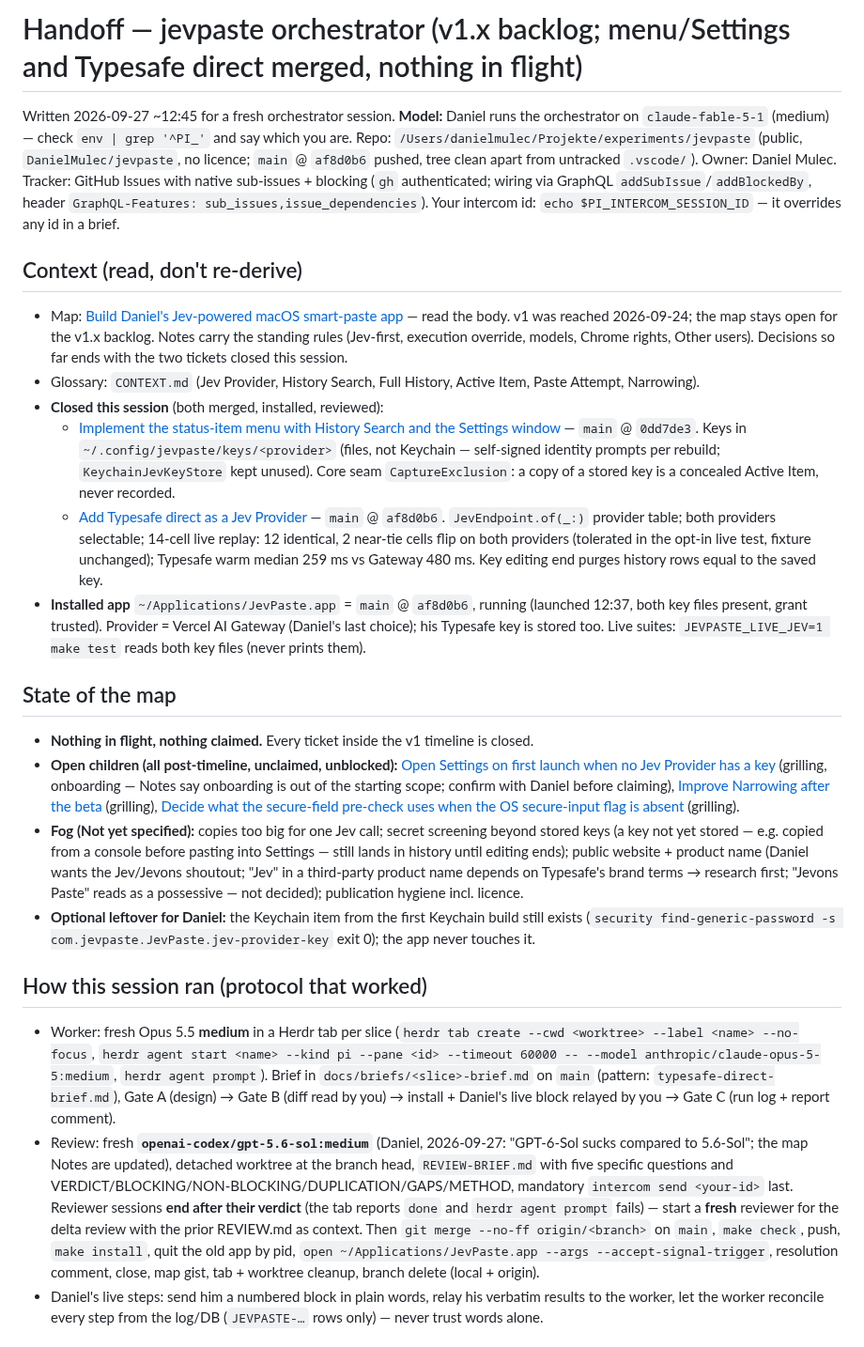
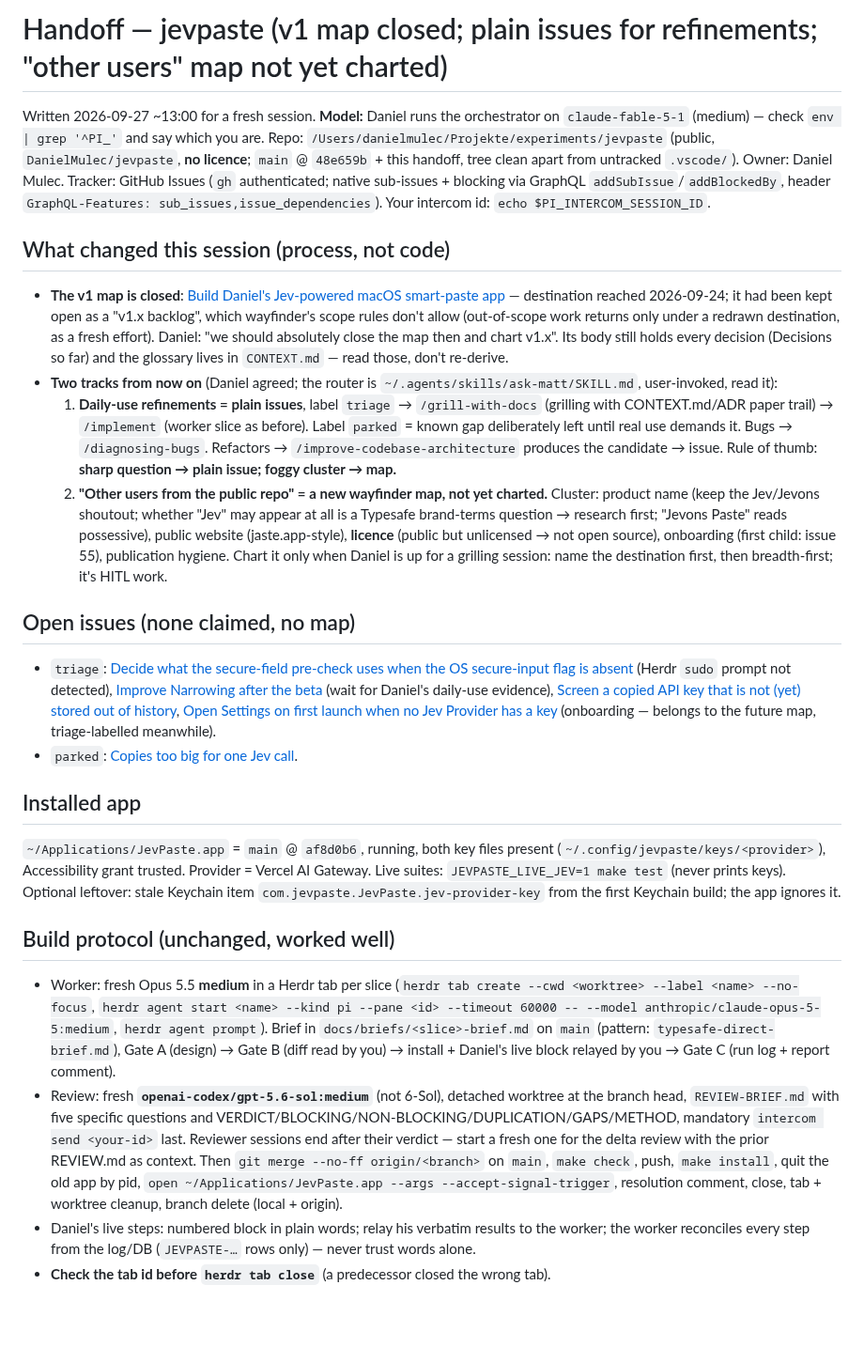
Before and after one commit to DanielMulec/jevpaste, a Markdown page: docs/HANDOFF.md, the part around one of its changes. Shown at 94% size. Rendered like a GitHub page; blank space fills up the shorter version.

Commit message:
HANDOFF: v1 map closed; refinements are triage/parked issues; 'other users' wayfinder map not yet charted

```diff
--- a/docs/HANDOFF.md
+++ b/docs/HANDOFF.md
@@ -1,62 +1,56 @@
-# Handoff — jevpaste orchestrator (v1.x backlog; menu/Settings and Typesafe direct merged, nothing in flight)
+# Handoff — jevpaste (v1 map closed; plain issues for refinements; "other users" map not yet charted)
 
-Written 2026-09-27 ~12:45 for a fresh orchestrator session. **Model:** Daniel runs the orchestrator on
-`claude-fable-5-1` (medium) — check `env | grep '^PI_'` and say which you are. Repo:
-`/Users/danielmulec/Projekte/experiments/jevpaste` (public, `DanielMulec/jevpaste`, no licence; `main` @ `af8d0b6`
-pushed, tree clean apart from untracked `.vscode/`). Owner: Daniel Mulec. Tracker: GitHub Issues with native
-sub-issues + blocking (`gh` authenticated; wiring via GraphQL `addSubIssue`/`addBlockedBy`, header
-`GraphQL-Features: sub_issues,issue_dependencies`). Your intercom id: `echo $PI_INTERCOM_SESSION_ID` — it overrides
-any id in a brief.
+Written 2026-09-27 ~13:00 for a fresh session. **Model:** Daniel runs the orchestrator on `claude-fable-5-1` (medium)
+— check `env | grep '^PI_'` and say which you are. Repo: `/Users/danielmulec/Projekte/experiments/jevpaste` (public,
+`DanielMulec/jevpaste`, **no licence**; `main` @ `48e659b` + this handoff, tree clean apart from untracked `.vscode/`).
+Owner: Daniel Mulec. Tracker: GitHub Issues (`gh` authenticated; native sub-issues + blocking via GraphQL
+`addSubIssue`/`addBlockedBy`, header `GraphQL-Features: sub_issues,issue_dependencies`). Your intercom id:
+`echo $PI_INTERCOM_SESSION_ID`.
 
-## Context (read, don't re-derive)
-- Map: [Build Daniel's Jev-powered macOS smart-paste app](https://github.com/DanielMulec/jevpaste/issues/1) — read
-  the body. v1 was reached 2026-09-24; the map stays open for the v1.x backlog. Notes carry the standing rules
-  (Jev-first, execution override, models, Chrome rights, Other users). Decisions so far ends with the two tickets
-  closed this session.
-- Glossary: `CONTEXT.md` (Jev Provider, History Search, Full History, Active Item, Paste Attempt, Narrowing).
-- **Closed this session** (both merged, installed, reviewed):
-  - [Implement the status-item menu with History Search and the Settings window](https://github.com/DanielMulec/jevpaste/issues/53#issuecomment-5854285929)
-    — `main` @ `0dd7de3`. Keys in `~/.config/jevpaste/keys/<provider>` (files, not Keychain — self-signed identity
-    prompts per rebuild; `KeychainJevKeyStore` kept unused). Core seam `CaptureExclusion`: a copy of a stored key is
-    a concealed Active Item, never recorded.
-  - [Add Typesafe direct as a Jev Provider](https://github.com/DanielMulec/jevpaste/issues/54#issuecomment-5855096938)
-    — `main` @ `af8d0b6`. `JevEndpoint.of(_:)` provider table; both providers selectable; 14-cell live replay: 12
-    identical, 2 near-tie cells flip on both providers (tolerated in the opt-in live test, fixture unchanged);
-    Typesafe warm median 259 ms vs Gateway 480 ms. Key editing end purges history rows equal to the saved key.
-- **Installed app** `~/Applications/JevPaste.app` = `main` @ `af8d0b6`, running (launched 12:37, both key files
-  present, grant trusted). Provider = Vercel AI Gateway (Daniel's last choice); his Typesafe key is stored too.
-  Live suites: `JEVPASTE_LIVE_JEV=1 make test` reads both key files (never prints them).
+## What changed this session (process, not code)
+- **The v1 map is closed**: [Build Daniel's Jev-powered macOS smart-paste app](https://github.com/DanielMulec/jevpaste/issues/1)
+  — destination reached 2026-09-24; it had been kept open as a "v1.x backlog", which wayfinder's scope rules don't
+  allow (out-of-scope work returns only under a redrawn destination, as a fresh effort). Daniel: "we should absolutely
+  close the map then and chart v1.x". Its body still holds every decision (Decisions so far) and the glossary lives in
+  `CONTEXT.md` — read those, don't re-derive.
+- **Two tracks from now on** (Daniel agreed; the router is `~/.agents/skills/ask-matt/SKILL.md`, user-invoked, read it):
+  1. **Daily-use refinements = plain issues**, label `triage` → `/grill-with-docs` (grilling with CONTEXT.md/ADR
+     paper trail) → `/implement` (worker slice as before). Label `parked` = known gap deliberately left until real use
+     demands it. Bugs → `/diagnosing-bugs`. Refactors → `/improve-codebase-architecture` produces the candidate → issue.
+     Rule of thumb: **sharp question → plain issue; foggy cluster → map.**
+  2. **"Other users from the public repo" = a new wayfinder map, not yet charted.** Cluster: product name (keep the
+     Jev/Jevons shoutout; whether "Jev" may appear at all is a Typesafe brand-terms question → research first; "Jevons
+     Paste" reads possessive), public website (jaste.app-style), **licence** (public but unlicensed → not open
+     source), onboarding (first child: issue 55), publication hygiene. Chart it only when Daniel is up for a grilling
+     session: name the destination first, then breadth-first; it's HITL work.
 
-## State of the map
-- **Nothing in flight, nothing claimed.** Every ticket inside the v1 timeline is closed.
-- **Open children (all post-timeline, unclaimed, unblocked):**
+## Open issues (none claimed, no map)
+- `triage`: [Decide what the secure-field pre-check uses when the OS secure-input flag is absent](https://github.com/DanielMulec/jevpaste/issues/38)
+  (Herdr `sudo` prompt not detected), [Improve Narrowing after the beta](https://github.com/DanielMulec/jevpaste/issues/52)
+  (wait for Daniel's daily-use evidence), [Screen a copied API key that is not (yet) stored out of history](https://github.com/DanielMulec/jevpaste/issues/56),
   [Open Settings on first launch when no Jev Provider has a key](https://github.com/DanielMulec/jevpaste/issues/55)
-  (grilling, onboarding — Notes say onboarding is out of the starting scope; confirm with Daniel before claiming),
-  [Improve Narrowing after the beta](https://github.com/DanielMulec/jevpaste/issues/52) (grilling),
-  [Decide what the secure-field pre-check uses when the OS secure-input flag is absent](https://github.com/DanielMulec/jevpaste/issues/38)
-  (grilling).
-- **Fog (Not yet specified):** copies too big for one Jev call; secret screening beyond stored keys (a key not yet
-  stored — e.g. copied from a console before pasting into Settings — still lands in history until editing ends);
-  public website + product name (Daniel wants the Jev/Jevons shoutout; "Jev" in a third-party product name depends
-  on Typesafe's brand terms → research first; "Jevons Paste" reads as a possessive — not decided); publication
-  hygiene incl. licence.
-- **Optional leftover for Daniel:** the Keychain item from the first Keychain build still exists
-  (`security find-generic-password -s com.jevpaste.JevPaste.jev-provider-key` exit 0); the app never touches it.
+  (onboarding — belongs to the future map, triage-labelled meanwhile).
+- `parked`: [Copies too big for one Jev call](https://github.com/DanielMulec/jevpaste/issues/57).
 
-## How this session ran (protocol that worked)
+## Installed app
+`~/Applications/JevPaste.app` = `main` @ `af8d0b6`, running, both key files present
+(`~/.config/jevpaste/keys/<provider>`), Accessibility grant trusted. Provider = Vercel AI Gateway. Live suites:
+`JEVPASTE_LIVE_JEV=1 make test` (never prints keys). Optional leftover: stale Keychain item
+`com.jevpaste.JevPaste.jev-provider-key` from the first Keychain build; the app ignores it.
+
+## Build protocol (unchanged, worked well)
 - Worker: fresh Opus 5.5 **medium** in a Herdr tab per slice (`herdr tab create --cwd <worktree> --label <name>
   --no-focus`, `herdr agent start <name> --kind pi --pane <id> --timeout 60000 -- --model
   anthropic/claude-opus-5-5:medium`, `herdr agent prompt`). Brief in `docs/briefs/<slice>-brief.md` on `main`
   (pattern: `typesafe-direct-brief.md`), Gate A (design) → Gate B (diff read by you) → install + Daniel's live block
   relayed by you → Gate C (run log + report comment).
-- Review: fresh **`openai-codex/gpt-5.6-sol:medium`** (Daniel, 2026-09-27: "GPT-6-Sol sucks compared to 5.6-Sol";
-  the map Notes are updated), detached worktree at the branch head, `REVIEW-BRIEF.md` with five specific questions
-  and VERDICT/BLOCKING/NON-BLOCKING/DUPLICATION/GAPS/METHOD, mandatory `intercom send <your-id>` last. Reviewer
-  sessions **end after their verdict** (the tab reports `done` and `herdr agent prompt` fails) — start a **fresh**
-  reviewer for the delta review with the prior REVIEW.md as context. Then `git merge --no-ff origin/<branch>` on
-  `main`, `make check`, push, `make install`, quit the old app by pid, `open ~/Applications/JevPaste.app --args
-  --accept-signal-trigger`, resolution comment, close, map gist, tab + worktree cleanup, branch delete (local +
-  origin).
-- Daniel's live steps: send him a numbered block in plain words, relay his verbatim results to the worker, let the
-  worker reconcile every step from the log/DB (`JEVPASTE-…` rows only) — never trust words alone.
+- Review: fresh **`openai-codex/gpt-5.6-sol:medium`** (not 6-Sol), detached worktree at the branch head,
+  `REVIEW-BRIEF.md` with five specific questions and VERDICT/BLOCKING/NON-BLOCKING/DUPLICATION/GAPS/METHOD, mandatory
+  `intercom send <your-id>` last. Reviewer sessions end after their verdict — start a fresh one for the delta review
+  with the prior REVIEW.md as context. Then `git merge --no-ff origin/<branch>` on `main`, `make check`, push,
+  `make install`, quit the old app by pid, `open ~/Applications/JevPaste.app --args --accept-signal-trigger`, resolution
+  comment, close, tab + worktree cleanup, branch delete (local + origin).
+- Daniel's live steps: numbered block in plain words; relay his verbatim results to the worker; the worker reconciles
+  every step from the log/DB (`JEVPASTE-…` rows only) — never trust words alone.
+- **Check the tab id before `herdr tab close`** (a predecessor closed the wrong tab).
 
```
Also changed, not shown: other parts of docs/HANDOFF.md (+13 -22 lines).
